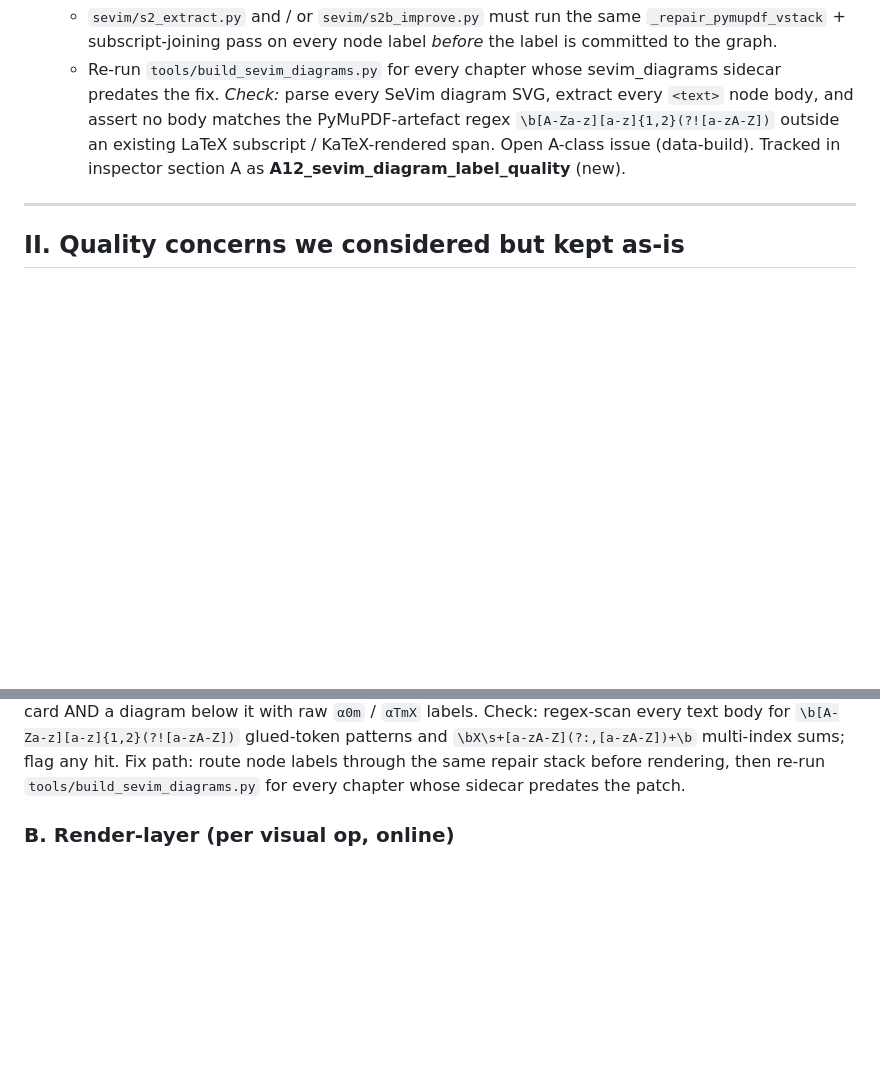
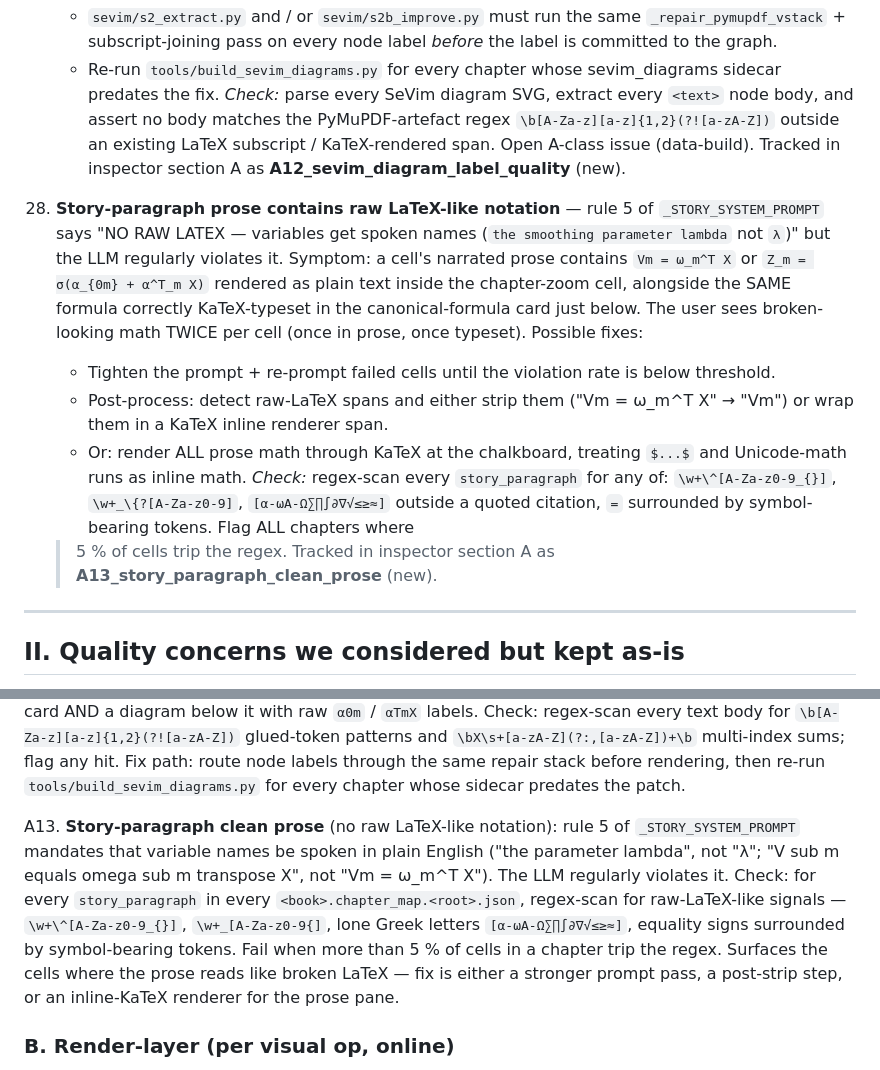
Before and after one commit to arashkermaniprojects/lyceum, a Markdown page: discovery/QUALITY_INSPECTOR_DESIGN.md, 2 parts joined by grey strips. Rendered like a GitHub page; blank space fills up the shorter version.

Commit message:
Inspector: story-paragraph clean-prose check (#28 / A13)
User flagged: §11.1 narration prose contains ``Vm = ω_m^T X`` —
raw LaTeX-like notation rendered as plain text inside the
chapter-zoom cell, alongside the SAME formula correctly
KaTeX-typeset in the canonical-formula card just below.  Rule 5
of ``_STORY_SYSTEM_PROMPT`` ("NO RAW LATEX — variables get spoken
names") is supposed to prevent this; the LLM ignores it
regularly.

Two new inspector items added to QUALITY_INSPECTOR_DESIGN.md:

  #28  Bug-catalogue entry — symptom, three fix options
       (tighten prompt + retry; post-strip; render prose math
       through KaTeX).

  A13_story_paragraph_clean_prose — section A check.  Regex-scan
       every story_paragraph for raw-LaTeX-like signals
       (``\w+\^...`` / ``\w+_...`` / lone Greek glyphs / bare
       ``=``); fail any chapter where >5 % of cells trip.

Open issue, not a regression.  The data-quality agent will
surface offenders; the runtime fix is a separate pass.

```diff
--- a/discovery/QUALITY_INSPECTOR_DESIGN.md
+++ b/discovery/QUALITY_INSPECTOR_DESIGN.md
@@ -239,6 +239,31 @@ if it regresses.
     (data-build).  Tracked in inspector section A as
     **A12_sevim_diagram_label_quality** (new).
 
+28. **Story-paragraph prose contains raw LaTeX-like notation** —
+    rule 5 of ``_STORY_SYSTEM_PROMPT`` says "NO RAW LATEX —
+    variables get spoken names (``the smoothing parameter lambda``
+    not ``λ``)" but the LLM regularly violates it.  Symptom: a
+    cell's narrated prose contains ``Vm = ω_m^T X`` or
+    ``Z_m = σ(α_{0m} + α^T_m X)`` rendered as plain text inside
+    the chapter-zoom cell, alongside the SAME formula correctly
+    KaTeX-typeset in the canonical-formula card just below.  The
+    user sees broken-looking math TWICE per cell (once in prose,
+    once typeset).
+    Possible fixes:
+      * Tighten the prompt + re-prompt failed cells until the
+        violation rate is below threshold.
+      * Post-process: detect raw-LaTeX spans and either strip them
+        ("Vm = ω_m^T X" → "Vm") or wrap them in a KaTeX inline
+        renderer span.
+      * Or: render ALL prose math through KaTeX at the chalkboard,
+        treating ``$...$`` and Unicode-math runs as inline math.
+    *Check:* regex-scan every ``story_paragraph`` for any of:
+    ``\w+\^[A-Za-z0-9_{}]``, ``\w+_\{?[A-Za-z0-9]``,
+    ``[α-ωΑ-Ω∑∏∫∂∇√≤≥≈]`` outside a quoted citation, ``=``
+    surrounded by symbol-bearing tokens.  Flag ALL chapters where
+    >5 % of cells trip the regex.  Tracked in inspector section
+    A as **A13_story_paragraph_clean_prose** (new).
+
 ---
 
 ## II. Quality concerns we considered but kept as-is
@@ -363,6 +388,21 @@ A12. **SeVim diagram node-label quality**: every `<text>` node body
      stack before rendering, then re-run
      `tools/build_sevim_diagrams.py` for every chapter whose
      sidecar predates the patch.
+
+A13. **Story-paragraph clean prose** (no raw LaTeX-like notation):
+     rule 5 of `_STORY_SYSTEM_PROMPT` mandates that variable names
+     be spoken in plain English ("the parameter lambda", not "λ";
+     "V sub m equals omega sub m transpose X", not "Vm = ω_m^T X").
+     The LLM regularly violates it.  Check: for every
+     `story_paragraph` in every `<book>.chapter_map.<root>.json`,
+     regex-scan for raw-LaTeX-like signals — `\w+\^[A-Za-z0-9_{}]`,
+     `\w+_[A-Za-z0-9{]`, lone Greek letters
+     `[α-ωΑ-Ω∑∏∫∂∇√≤≥≈]`, equality signs surrounded by
+     symbol-bearing tokens.  Fail when more than 5 % of cells in a
+     chapter trip the regex.  Surfaces the cells where the prose
+     reads like broken LaTeX — fix is either a stronger prompt
+     pass, a post-strip step, or an inline-KaTeX renderer for the
+     prose pane.
 
 ### B. Render-layer (per visual op, online)
 
```
